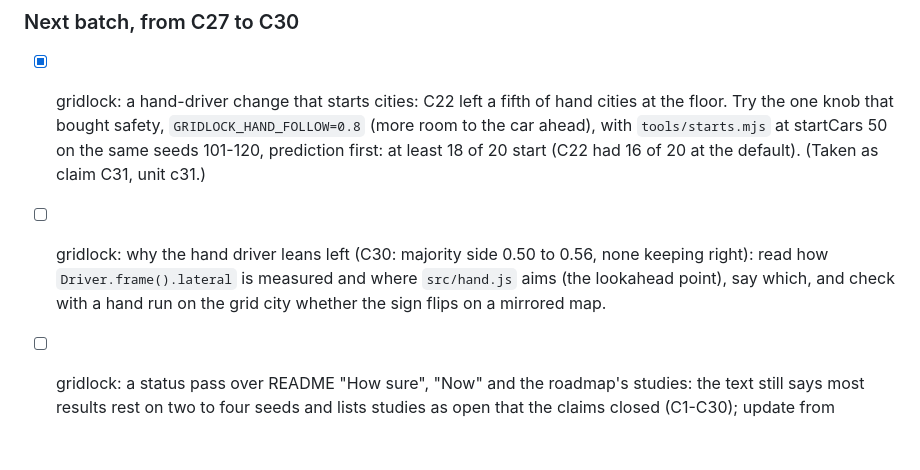
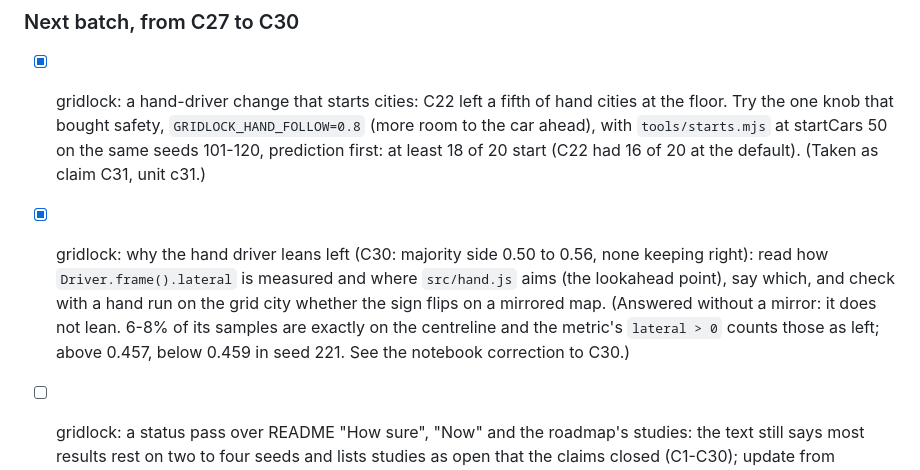
Before and after one commit to MarcoZorn/gridlock, a Markdown page: ROADMAP.md, the part around the change. Drawn GitHub-style; blank space fills up the shorter version.

Commit message:
backlog: the left lean answered

```diff
--- a/ROADMAP.md
+++ b/ROADMAP.md
@@ -328,9 +328,11 @@ prediction written first, then the run, then the README line.
   safety, `GRIDLOCK_HAND_FOLLOW=0.8` (more room to the car ahead), with `tools/starts.mjs` at startCars 50 on the same seeds
   101-120, prediction first: at least 18 of 20 start (C22 had 16 of 20 at the default).
   (Taken as claim C31, unit c31.)
-- [ ] gridlock: why the hand driver leans left (C30: majority side 0.50 to 0.56, none keeping right): read how `Driver.frame().lateral`
+- [x] gridlock: why the hand driver leans left (C30: majority side 0.50 to 0.56, none keeping right): read how `Driver.frame().lateral`
   is measured and where `src/hand.js` aims (the lookahead point), say which, and check with a hand run on the grid city whether the
   sign flips on a mirrored map.
+  (Answered without a mirror: it does not lean. 6-8% of its samples are exactly on the centreline and the metric's `lateral > 0` counts those as left;
+  above 0.457, below 0.459 in seed 221. See the notebook correction to C30.)
 - [ ] gridlock: a status pass over README "How sure", "Now" and the roadmap's studies: the text still says most results rest on two to
   four seeds and lists studies as open that the claims closed (C1-C30); update from `docs/claims.jsonl`, with the counts taken from the
   file by a command, and a test that the counts in the README match it.
```
